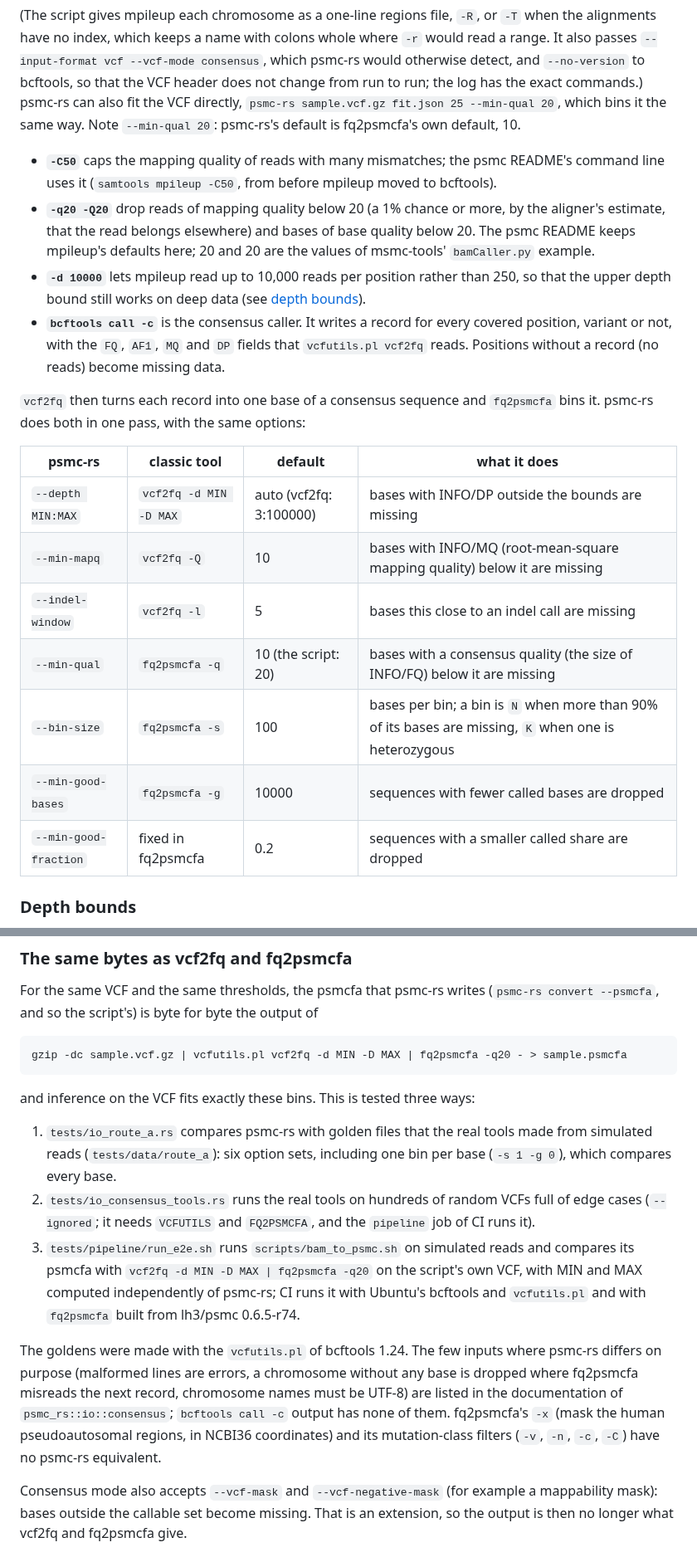
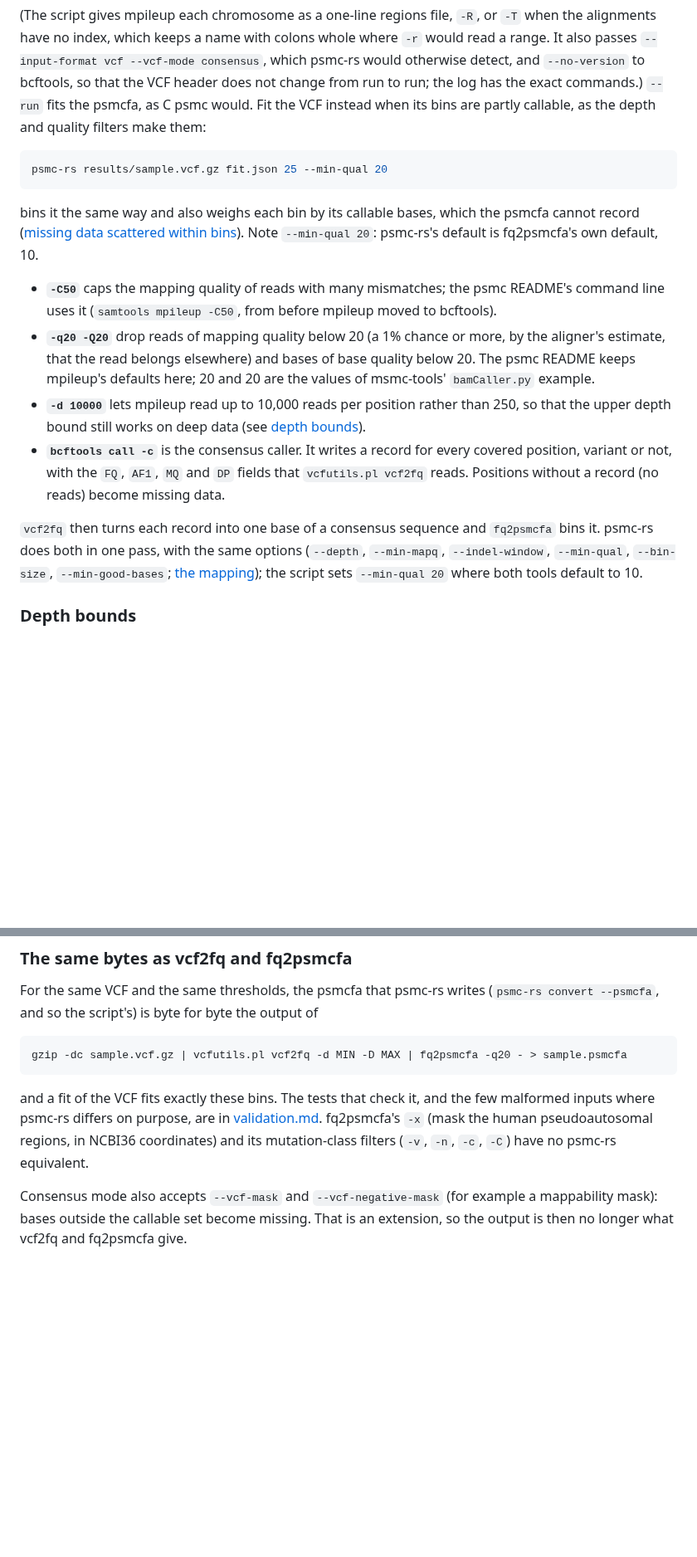
Before and after one commit to larryivan/psmc-rs, a Markdown page: docs/preprocessing.md, 2 parts joined by grey strips. Shown at 83% size. Rendered like a GitHub page; blank space fills up the shorter version.

Commit message:
docs: preprocessing links to inputs.md and validation.md instead of repeating them, and says to fit the VCF rather than the script's psmcfa when bins are partly callable

````diff
--- a/docs/preprocessing.md
+++ b/docs/preprocessing.md
@@ -113,8 +113,16 @@ whole where `-r` would read a range. It also passes `--input-format vcf
 --vcf-mode consensus`, which psmc-rs would otherwise detect, and
 `--no-version` to bcftools, so that the VCF header does not change from run
 to run; the log has the exact commands.)
-psmc-rs can also fit the VCF directly, `psmc-rs sample.vcf.gz fit.json 25
---min-qual 20`, which bins it the same way. Note `--min-qual 20`: psmc-rs's
+`--run` fits the psmcfa, as C psmc would. Fit the VCF instead when its
+bins are partly callable, as the depth and quality filters make them:
+
+```sh
+psmc-rs results/sample.vcf.gz fit.json 25 --min-qual 20
+```
+
+bins it the same way and also weighs each bin by its callable bases, which
+the psmcfa cannot record ([missing data scattered within
+bins](#missing-data-scattered-within-bins)). Note `--min-qual 20`: psmc-rs's
 default is fq2psmcfa's own default, 10.
 
 - **`-C50`** caps the mapping quality of reads with many mismatches; the
@@ -133,17 +141,10 @@ default is fq2psmcfa's own default, 10.
   (no reads) become missing data.
 
 `vcf2fq` then turns each record into one base of a consensus sequence and
-`fq2psmcfa` bins it. psmc-rs does both in one pass, with the same options:
-
-| psmc-rs | classic tool | default | what it does |
-| --- | --- | --- | --- |
-| `--depth MIN:MAX` | `vcf2fq -d MIN -D MAX` | auto (vcf2fq: 3:100000) | bases with INFO/DP outside the bounds are missing |
-| `--min-mapq` | `vcf2fq -Q` | 10 | bases with INFO/MQ (root-mean-square mapping quality) below it are missing |
-| `--indel-window` | `vcf2fq -l` | 5 | bases this close to an indel call are missing |
-| `--min-qual` | `fq2psmcfa -q` | 10 (the script: 20) | bases with a consensus quality (the size of INFO/FQ) below it are missing |
-| `--bin-size` | `fq2psmcfa -s` | 100 | bases per bin; a bin is `N` when more than 90% of its bases are missing, `K` when one is heterozygous |
-| `--min-good-bases` | `fq2psmcfa -g` | 10000 | sequences with fewer called bases are dropped |
-| `--min-good-fraction` | fixed in fq2psmcfa | 0.2 | sequences with a smaller called share are dropped |
+`fq2psmcfa` bins it. psmc-rs does both in one pass, with the same options
+(`--depth`, `--min-mapq`, `--indel-window`, `--min-qual`, `--bin-size`,
+`--min-good-bases`; [the mapping](inputs.md#consensus-mode)); the script
+sets `--min-qual 20` where both tools default to 10.
 
 ### Depth bounds
 
@@ -192,28 +193,12 @@ output of
 gzip -dc sample.vcf.gz | vcfutils.pl vcf2fq -d MIN -D MAX | fq2psmcfa -q20 - > sample.psmcfa
 ```
 
-and inference on the VCF fits exactly these bins. This is tested three ways:
-
-1. `tests/io_route_a.rs` compares psmc-rs with golden files that the real
-   tools made from simulated reads (`tests/data/route_a`): six option sets,
-   including one bin per base (`-s 1 -g 0`), which compares every base.
-2. `tests/io_consensus_tools.rs` runs the real tools on hundreds of random
-   VCFs full of edge cases (`--ignored`; it needs `VCFUTILS` and
-   `FQ2PSMCFA`, and the `pipeline` job of CI runs it).
-3. `tests/pipeline/run_e2e.sh` runs `scripts/bam_to_psmc.sh` on simulated
-   reads and compares its psmcfa with `vcf2fq -d MIN -D MAX | fq2psmcfa -q20`
-   on the script's own VCF, with MIN and MAX computed independently of
-   psmc-rs; CI runs it with Ubuntu's bcftools and `vcfutils.pl` and with
-   `fq2psmcfa` built from lh3/psmc 0.6.5-r74.
-
-The goldens were made with the `vcfutils.pl` of bcftools 1.24. The few
-inputs where psmc-rs differs on purpose (malformed lines are errors, a
-chromosome without any base is dropped where fq2psmcfa misreads the next
-record, chromosome names must be UTF-8) are listed in the documentation of
-`psmc_rs::io::consensus`; `bcftools call -c` output has none of them.
-fq2psmcfa's `-x` (mask the human pseudoautosomal regions, in NCBI36
-coordinates) and its mutation-class filters (`-v`, `-n`, `-c`, `-C`) have no
-psmc-rs equivalent.
+and a fit of the VCF fits exactly these bins. The tests that check it, and
+the few malformed inputs where psmc-rs differs on purpose, are in
+[validation.md](validation.md#the-classic-tools). fq2psmcfa's `-x` (mask the
+human pseudoautosomal regions, in NCBI36 coordinates) and its
+mutation-class filters (`-v`, `-n`, `-c`, `-C`) have no psmc-rs
+equivalent.
 
 Consensus mode also accepts `--vcf-mask` and `--vcf-negative-mask` (for
 example a mappability mask): bases outside the callable set become missing.
````
Also changed, not shown: other parts of docs/preprocessing.md (+11 -19 lines).
